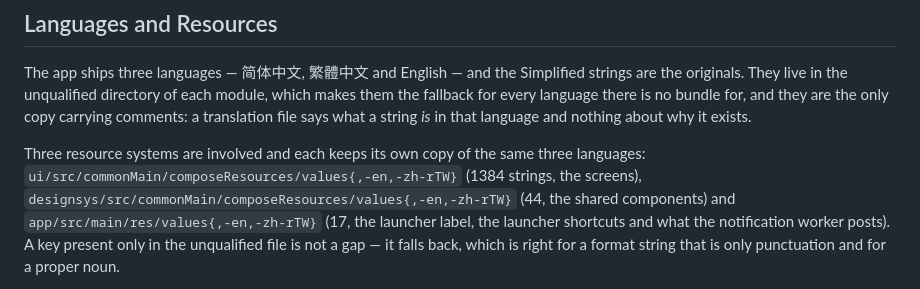
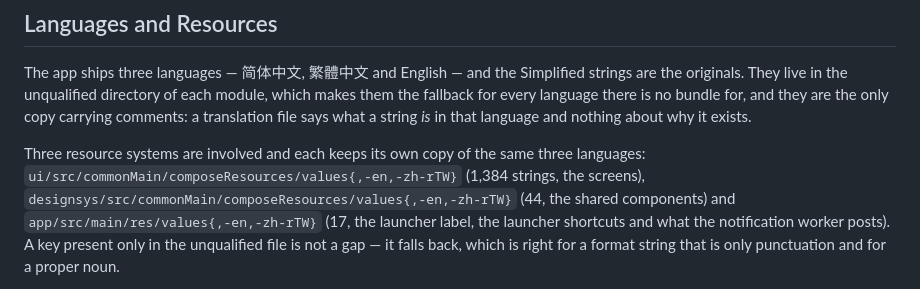
Before and after one commit to 5151561/nodyssey, a Markdown page: AGENTS.md, the part around the change. Rendered like a GitHub page.

Commit message:
AGENTS.md 数字格式

```diff
--- a/AGENTS.md
+++ b/AGENTS.md
@@ -45,7 +45,7 @@ every language there is no bundle for, and they are the only copy carrying comme
 file says what a string *is* in that language and nothing about why it exists.
 
 Three resource systems are involved and each keeps its own copy of the same three languages:
-`ui/src/commonMain/composeResources/values{,-en,-zh-rTW}` (1384 strings, the screens),
+`ui/src/commonMain/composeResources/values{,-en,-zh-rTW}` (1,384 strings, the screens),
 `designsys/src/commonMain/composeResources/values{,-en,-zh-rTW}` (44, the shared components) and
 `app/src/main/res/values{,-en,-zh-rTW}` (17, the launcher label, the launcher shortcuts and what
 the notification worker posts). A key present only in the unqualified file is not a gap — it falls back, which is right for a
```
